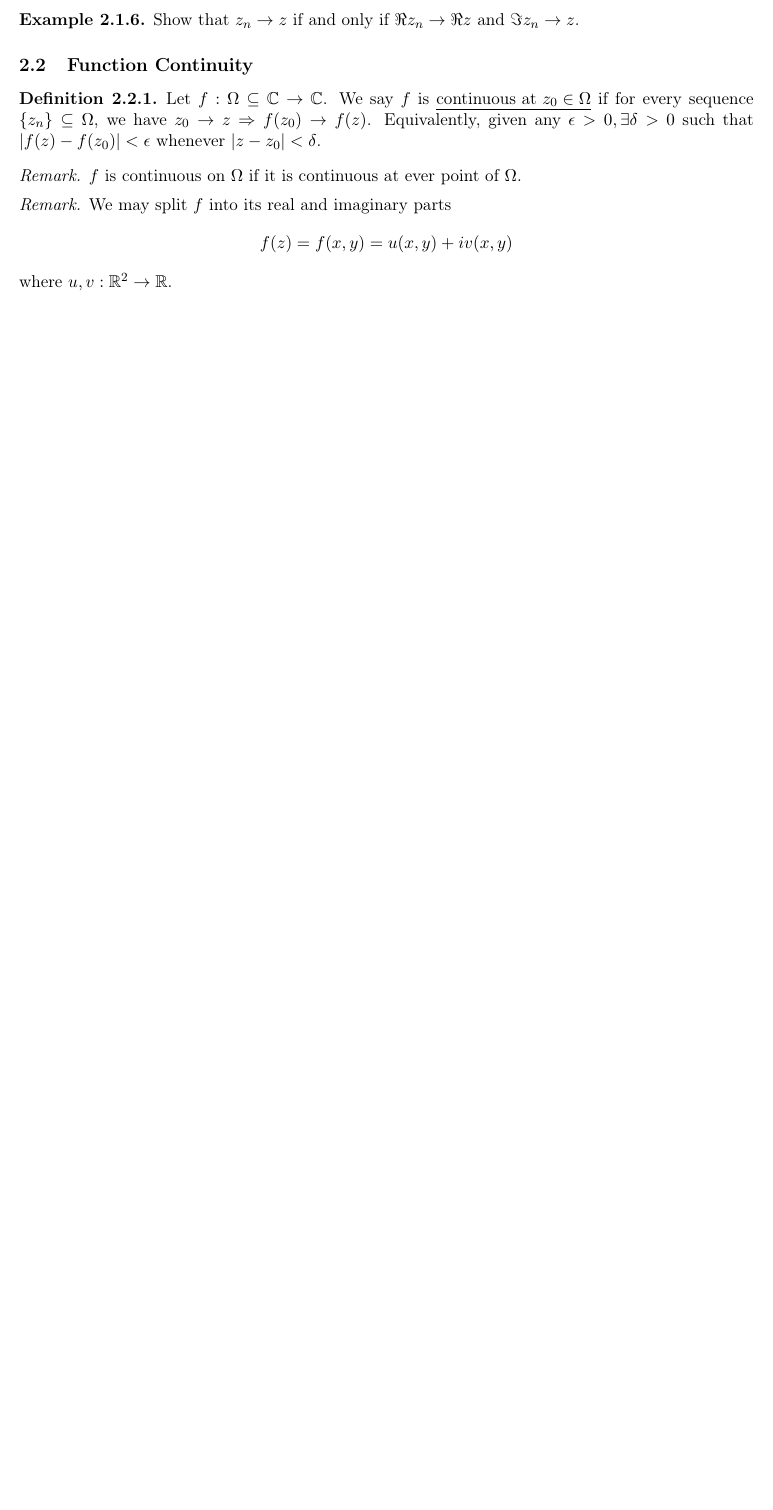
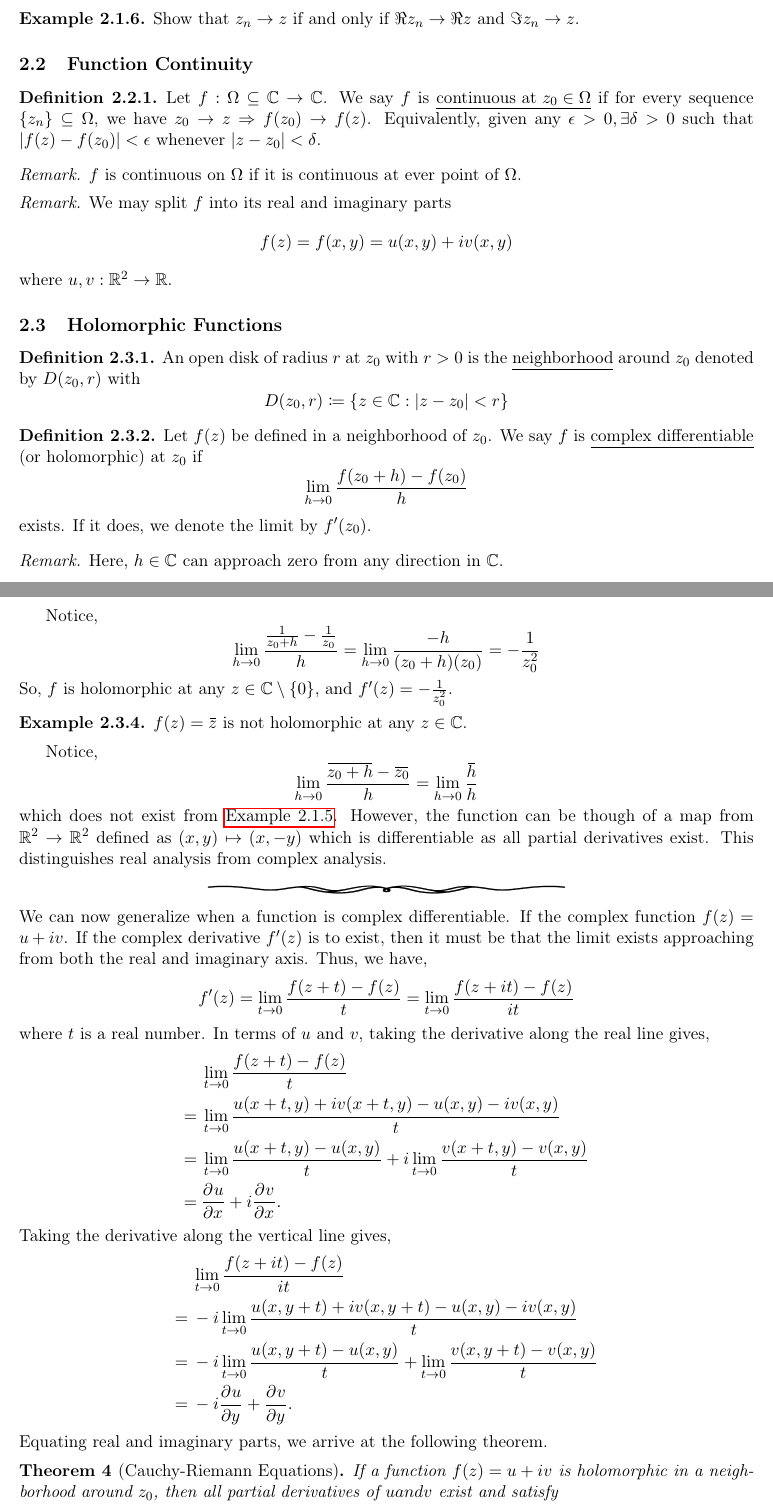
Before and after one commit to kevincheng97/course_notes, a LaTeX document (PMATH 352/Lecture Notes/notes.tex): part of page 7 of 7 before the commit and two parts of pages 7 and 8 of 8 after it, the two joined at a grey line, cut so that both start at the same text, the shorter picture padded with empty space. The pictures show the PDF file PMATH 352/Lecture Notes/notes.pdf that the author committed with the source.

Commit message:
jan 15 lectures

```diff
--- a/PMATH 352/Lecture Notes/notes.tex
+++ b/PMATH 352/Lecture Notes/notes.tex
@@ -418,3 +419,80 @@ f(z) = f(x,y) = u(x,y) + iv(x,y)
 \end{equation*}
 where $u,v : \R^2 \to \R$.
 \end{remark}
+
+\subsection{Holomorphic Functions}
+\begin{definition}
+An open disk of radius $r$ at $z_0$ with $r>0$ is the \underline{neighborhood}
+around $z_0$ denoted by $D(z_0, r)$ with
+\begin{equation*}
+D(z_0, r) \coloneqq \{z\in\C:|z-z_0|<r\}
+\end{equation*}
+\end{definition}
+\begin{definition}
+Let $f(z)$ be defined in a neighborhood of $z_0$. We say $f$ is
+\underline{complex differentiable} (or holomorphic) at $z_0$ if
+\begin{equation*}
+\lim_{h\to 0} \frac{f(z_0+h) - f(z_0)}{h}
+\end{equation*}
+exists. If it does, we denote the limit by $f'(z_0)$.
+\end{definition}
+\begin{remark}
+Here, $h\in\C$ can approach zero from any direction in $\C$.
+\end{remark}
+\begin{example}
+Where is $f(z) = \frac{1}{z}, z \neq 0$ holomorphic?
+\end{example}
+Notice,
+\begin{equation*}
+\lim_{h\to 0} \frac{\frac{1}{z_0+h} - \frac{1}{z_0}}{h}
+= \lim_{h\to 0} \frac{-h}{(z_0+h)(z_0)}
+= -\frac{1}{z_0^2}
+\end{equation*}
+So, $f$ is holomorphic at any $z \in \C \setminus \{0\}$, and $f'(z) =
+-\frac{1}{z_0^2}$.
+\begin{example}
+$f(z) = \bar z$ is not holomorphic at any $z \in \C$.
+\end{example}
+Notice,
+\begin{equation*}
+\lim_{h\to 0} \frac{\bar{z_0 + h} - \bar{z_0}}{h}
+= \lim_{h \to 0} \frac{\bar h}{h}
+\end{equation*}
+which does not exist from \cref{lim}. However, the function can be though of a
+map from $\R^2 \to \R^2$ defined as $(x,y) \mapsto (x,-y)$ which is
+differentiable as all partial derivatives exist. This distinguishes real
+analysis from complex analysis.
+\sectionline
+We can now generalize when a function is complex differentiable. If the complex
+function $f(z) = u + iv$. If the complex derivative $f'(z)$ is to exist, then it
+must be that the limit exists approaching from both the real and imaginary
+axis. Thus, we have,
+\begin{equation*}
+f'(z)  = \lim_{t\to 0} \frac{f(z+t) - f(z)}{t} = \lim_{t\to 0} \frac{f(z+it) -
+f(z)}{it}
+\end{equation*}
+where $t$ is a real number. In terms of $u$ and $v$, taking the derivative along
+the real line gives,
+\begin{align*}
+&\>\lim_{t\to 0} \frac{f(z+t) - f(z)}{t}\\
+=&\> \lim_{t\to 0} \frac{u(x+t,y) + iv(x+t,y) - u(x,y) - iv(x,y)}{t}\\
+=&\> \lim_{t\to 0} \frac{u(x+t,y) - u(x,y)}{t} + i\lim_{t\to 0} \frac{v(x+t,y) -
+v(x,y)}{t}\\
+=&\> \pd{u}{x} + i \pd{v}{x}.
+\end{align*}
+Taking the derivative along the vertical line gives,
+\begin{align*}
+&\>\lim_{t\to 0} \frac{f(z+it) - f(z)}{it}\\
+=&\> -i\lim_{t\to 0} \frac{u(x,y+t) + iv(x,y+t) - u(x,y) - iv(x,y)}{t}\\
+=&\> -i\lim_{t\to 0} \frac{u(x,y+t) - u(x,y)}{t} + \lim_{t\to 0} \frac{v(x,y+t) -
+v(x,y)}{t}\\
+=&\> -i\pd{u}{y} + \pd{v}{y}.
+\end{align*}
+Equating real and imaginary parts, we arrive at the following theorem.
+\begin{theorem}[Cauchy-Riemann Equations]
+If a function $f(z) = u + iv$ is holomorphic in a neighborhood around $z_0$,
+then all partial derivatives of $u and v$ exist and satisfy
+\begin{equation*}
+\pd{u}{x} = \pd{v}{y} \quad \text{and} \quad \pd{v}{x} = - \pd{u}{y}
+\end{equation*}
+with
```
Also changed, not shown: PMATH 348/Assignment 1/a1.tex (+3 -1 lines), PMATH 348/Assignment 1/a1.pdf, PMATH 352/Lecture Notes/notes.pdf, PMATH 352/Lecture Notes/notes.tex (7 more changed lines).
